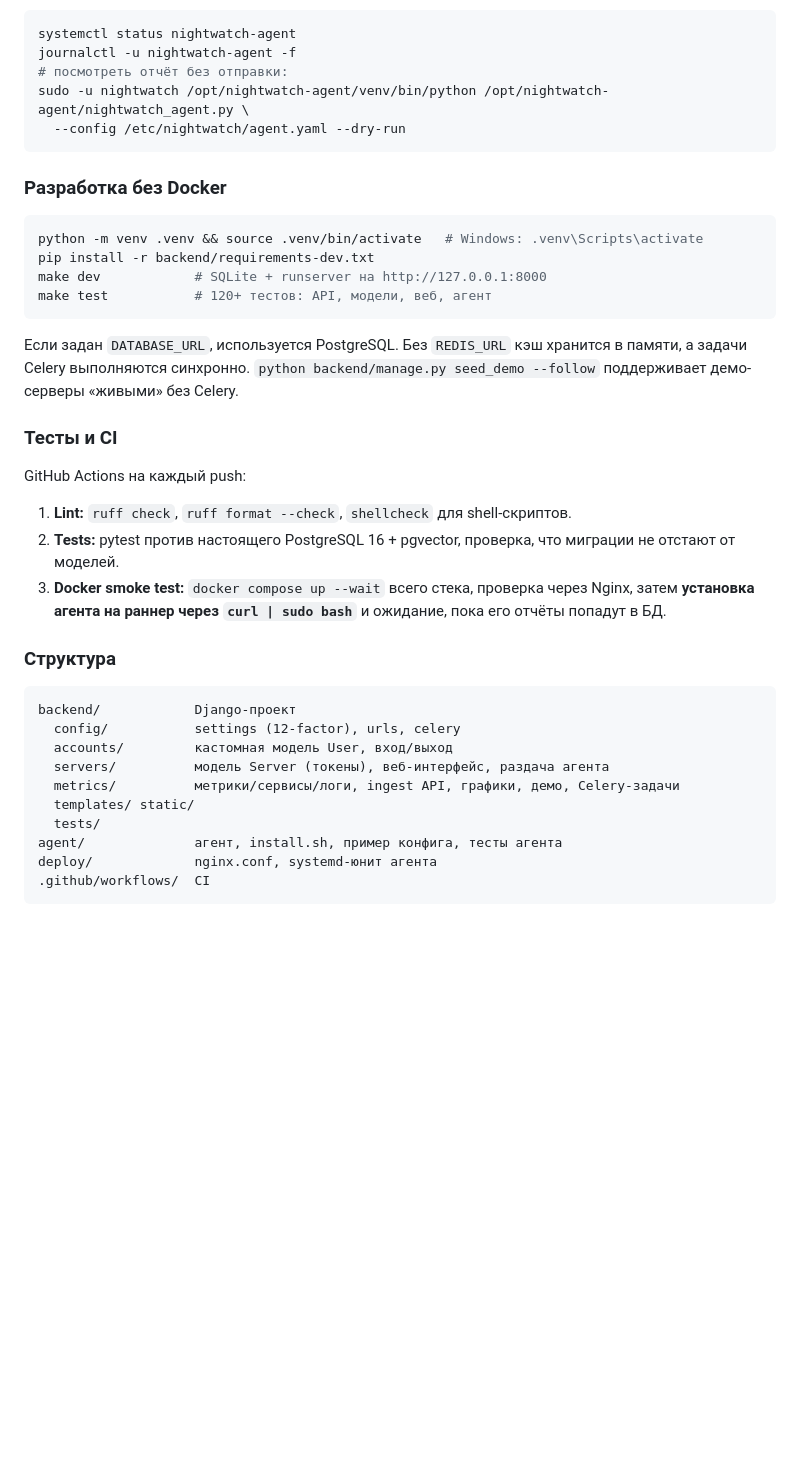
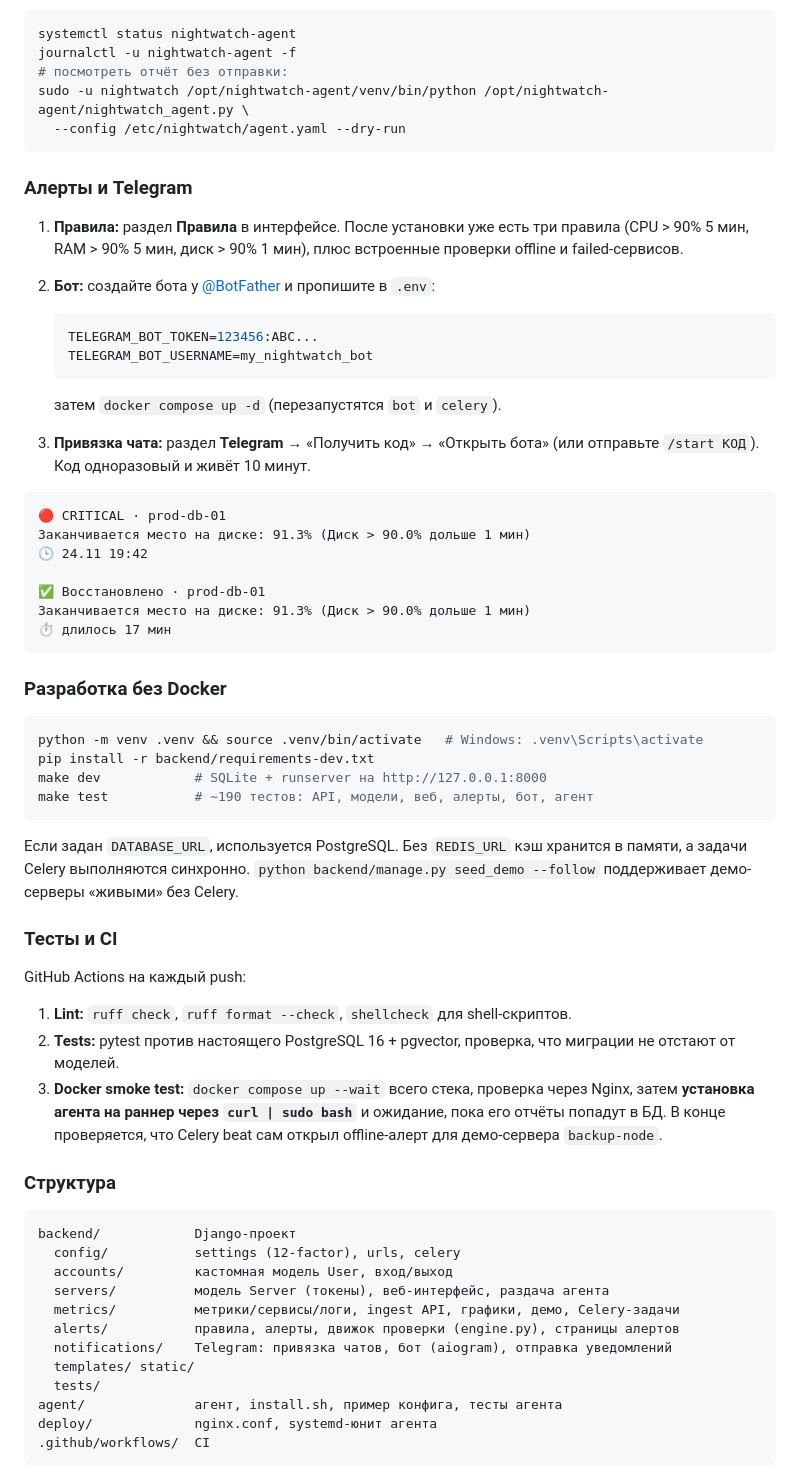
Before and after one commit to vadik12555/nightwatch, a Markdown page: README.md, the part around one of its changes. Drawn GitHub-style; blank space fills up the shorter version.

````diff
--- a/README.md
+++ b/README.md
@@ -152,13 +189,38 @@ sudo -u nightwatch /opt/nightwatch-agent/venv/bin/python /opt/nightwatch-agent/n
   --config /etc/nightwatch/agent.yaml --dry-run
 ```
 
+### Алерты и Telegram
+
+1. **Правила:** раздел **Правила** в интерфейсе. После установки уже есть три правила
+   (CPU > 90% 5 мин, RAM > 90% 5 мин, диск > 90% 1 мин), плюс встроенные проверки offline и failed-сервисов.
+2. **Бот:** создайте бота у [@BotFather](https://t.me/BotFather) и пропишите в `.env`:
+
+   ```env
+   TELEGRAM_BOT_TOKEN=123456:ABC...
+   TELEGRAM_BOT_USERNAME=my_nightwatch_bot
+   ```
+
+   затем `docker compose up -d` (перезапустятся `bot` и `celery`).
+3. **Привязка чата:** раздел **Telegram** → «Получить код» → «Открыть бота» (или отправьте
+   `/start КОД`). Код одноразовый и живёт 10 минут.
+
+```text
+🔴 CRITICAL · prod-db-01
+Заканчивается место на диске: 91.3% (Диск > 90.0% дольше 1 мин)
+🕒 24.11 19:42
+
+✅ Восстановлено · prod-db-01
+Заканчивается место на диске: 91.3% (Диск > 90.0% дольше 1 мин)
+⏱ длилось 17 мин
+```
+
 ### Разработка без Docker
 
 ```bash
 python -m venv .venv && source .venv/bin/activate   # Windows: .venv\Scripts\activate
 pip install -r backend/requirements-dev.txt
 make dev            # SQLite + runserver на http://127.0.0.1:8000
-make test           # 120+ тестов: API, модели, веб, агент
+make test           # ~190 тестов: API, модели, веб, алерты, бот, агент
 ```
 
 Если задан `DATABASE_URL`, используется PostgreSQL. Без `REDIS_URL` кэш хранится в памяти,
@@ -173,6 +235,7 @@ GitHub Actions на каждый push:
 2. **Tests:** pytest против настоящего PostgreSQL 16 + pgvector, проверка, что миграции не отстают от моделей.
 3. **Docker smoke test:** `docker compose up --wait` всего стека, проверка через Nginx, затем
    **установка агента на раннер через `curl | sudo bash`** и ожидание, пока его отчёты попадут в БД.
+   В конце проверяется, что Celery beat сам открыл offline-алерт для демо-сервера `backup-node`.
 
 ### Структура
 
@@ -182,6 +245,8 @@ backend/            Django-проект
   accounts/         кастомная модель User, вход/выход
   servers/          модель Server (токены), веб-интерфейс, раздача агента
   metrics/          метрики/сервисы/логи, ingest API, графики, демо, Celery-задачи
+  alerts/           правила, алерты, движок проверки (engine.py), страницы алертов
+  notifications/    Telegram: привязка чатов, бот (aiogram), отправка уведомлений
   templates/ static/
   tests/
 agent/              агент, install.sh, пример конфига, тесты агента
````
Also changed, not shown: other parts of README.md (+69 -12 lines), docs/screenshots/alerts.png (added), docs/screenshots/dashboard.png, docs/screenshots/rules.png (added).
